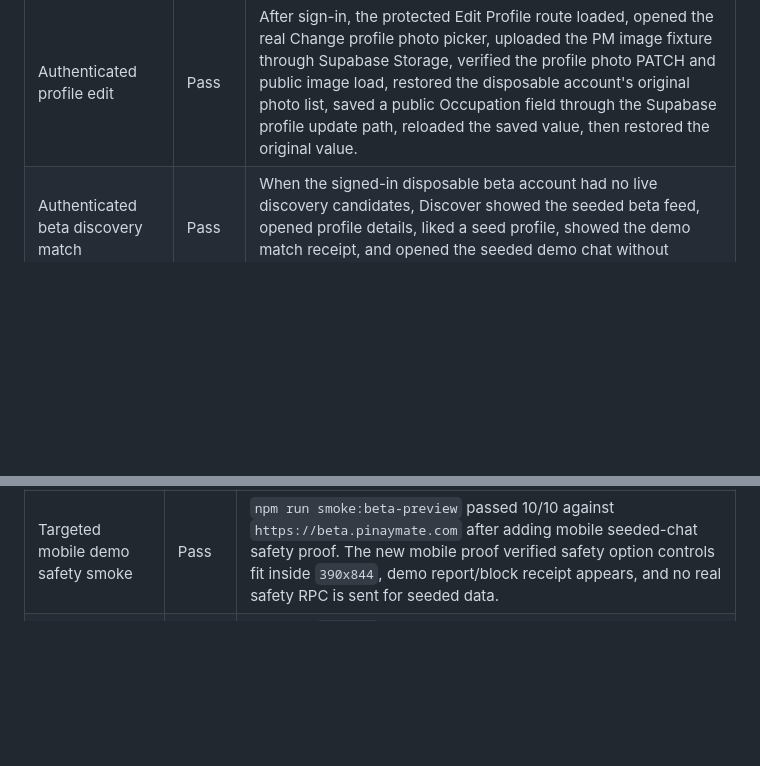
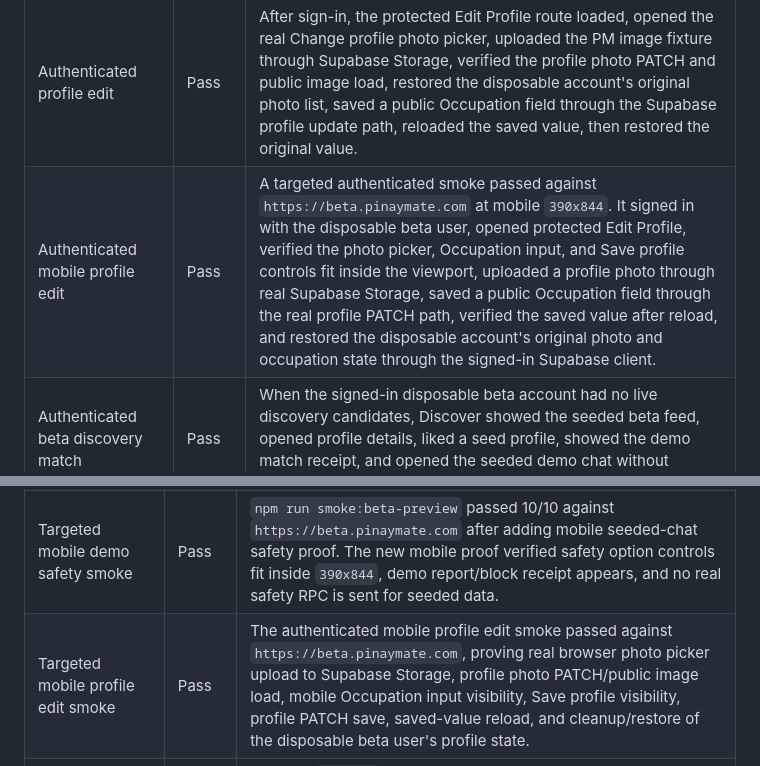
Before and after one commit to Romega-Solutions/PM_App, a Markdown page: docs/evidence/2026-07-01-beta-live-proof.md, 2 parts joined by grey strips. Drawn GitHub-style; blank space fills up the shorter version.

Commit message:
docs: record mobile profile edit proof

```diff
--- a/docs/evidence/2026-07-01-beta-live-proof.md
+++ b/docs/evidence/2026-07-01-beta-live-proof.md
@@ -22,6 +22,7 @@ Owner: Codex / Romega engineering
 | Authenticated profile photo picker upload | Pass | The signed-in browser smoke opened the real Library picker, uploaded the PM image fixture through Supabase Storage, verified the profile photo profile update, waited for the public image to load in the setup UI, then restored the disposable account's original photo list and completion flag through the signed-in Supabase client. |
 | Authenticated verification OCR submission | Pass | The signed-in browser smoke opened the real selfie and ID document pickers, generated a synthetic QA ID image, posted it through the Supabase `ocr` Edge Function, uploaded selfie and document files to private `verification-docs` storage, submitted the `submit_verification` RPC, showed `Review pending`, then cleared the disposable account submission and private proof files. When repeated proof runs exhaust the OCR rate limit, the smoke accepts only the expected `429` response and verifies the beta manual-review fallback message. Malformed upload responses such as `400` or `422` still fail the smoke. |
 | Authenticated profile edit | Pass | After sign-in, the protected Edit Profile route loaded, opened the real Change profile photo picker, uploaded the PM image fixture through Supabase Storage, verified the profile photo PATCH and public image load, restored the disposable account's original photo list, saved a public Occupation field through the Supabase profile update path, reloaded the saved value, then restored the original value. |
+| Authenticated mobile profile edit | Pass | A targeted authenticated smoke passed against `https://beta.pinaymate.com` at mobile `390x844`. It signed in with the disposable beta user, opened protected Edit Profile, verified the photo picker, Occupation input, and Save profile controls fit inside the viewport, uploaded a profile photo through real Supabase Storage, saved a public Occupation field through the real profile PATCH path, verified the saved value after reload, and restored the disposable account's original photo and occupation state through the signed-in Supabase client. |
 | Authenticated beta discovery match | Pass | When the signed-in disposable beta account had no live discovery candidates, Discover showed the seeded beta feed, opened profile details, liked a seed profile, showed the demo match receipt, and opened the seeded demo chat without backend match/message writes. |
 | Authenticated beta liked-you actions | Pass | When the signed-in disposable beta account had no live matches, Liked You showed seeded beta matches, changed to the Mutual filter, opened the demo report/block flow with a beta-safe receipt, hid a seeded match through local-only unmatch, showed the decaying beta action snackbar, and opened a seeded demo chat without backend match, report, block, unmatch, or message writes. |
 | Authenticated beta seeded inbox | Pass | When the signed-in disposable beta account had no live conversations, Messages showed the seeded beta inbox, opened a seeded chat, sent a local-only reply, opened the real browser photo picker for a demo chat image, rendered the local-only outgoing photo bubble, submitted a chat safety report with block enabled, and showed the beta-safe demo report receipt without backend safety writes. Live conversations, storage uploads, and moderation RPC paths remain preserved for real conversations. |
@@ -68,6 +69,7 @@ npx playwright test "scripts/smoke-web-mvp.spec.js" --grep "mobile:" --reporter=
 | Local beta preview smoke | Pass | `npm run smoke:beta-preview` passed 9/9 against a local web export on 2026-07-02. This run covered no-login Foreigner and Pinay previews, role switch, auth entry signup/user-type/recovery validation without backend-changing submits, seeded messages, seeded chat local send, browser picker demo chat photo insertion, demo safety report/block, demo Liked You filter/report/block/unmatch/chat with local-only receipts, demo discovery filter save/update, mobile age-slider controls, and responsive bottom navigation. |
 | Post-deploy beta preview smoke | Pass | After Vercel deployed `3b59517` to `pm-app-beta`, `npm run smoke:beta-preview` passed 9/9 against `https://beta.pinaymate.com` on 2026-07-02. This re-proved the no-login preview roles, seeded chat text/photo path, safety receipts, Liked You actions, auth entry validation, laptop filter save, mobile age-slider filter save, and unclipped bottom navigation on the live beta domain. |
 | Targeted mobile demo safety smoke | Pass | `npm run smoke:beta-preview` passed 10/10 against `https://beta.pinaymate.com` after adding mobile seeded-chat safety proof. The new mobile proof verified safety option controls fit inside `390x844`, demo report/block receipt appears, and no real safety RPC is sent for seeded data. |
+| Targeted mobile profile edit smoke | Pass | The authenticated mobile profile edit smoke passed against `https://beta.pinaymate.com`, proving real browser photo picker upload to Supabase Storage, profile photo PATCH/public image load, mobile Occupation input visibility, Save profile visibility, profile PATCH save, saved-value reload, and cleanup/restore of the disposable beta user's profile state. |
 | Post-deploy targeted mobile preferences smoke | Pass | After the `16b77aa` beta deployment completed, the targeted authenticated mobile Match Preferences smoke passed against `https://beta.pinaymate.com`, proving shared web age sliders, real profile preference save, and cleanup/restore of the disposable beta user's preference fields. |
 | Post-deploy targeted mobile privacy smoke | Pass | After the `72f20b8` beta deployment completed, the targeted authenticated mobile Privacy Settings smoke passed against `https://beta.pinaymate.com`, proving mobile Read Receipts layout, real privacy RPC save, and cleanup/restore of the disposable beta user's privacy settings. |
 | Targeted mobile deletion confirmation smoke | Pass | The targeted authenticated mobile deletion confirmation smoke passed against `https://beta.pinaymate.com`, proving the request button fits within the mobile viewport after scroll, the destructive web confirmation appears, canceling/dismissing it sends no `request_account_deletion` RPC, and no deletion receipt is shown. |
```
